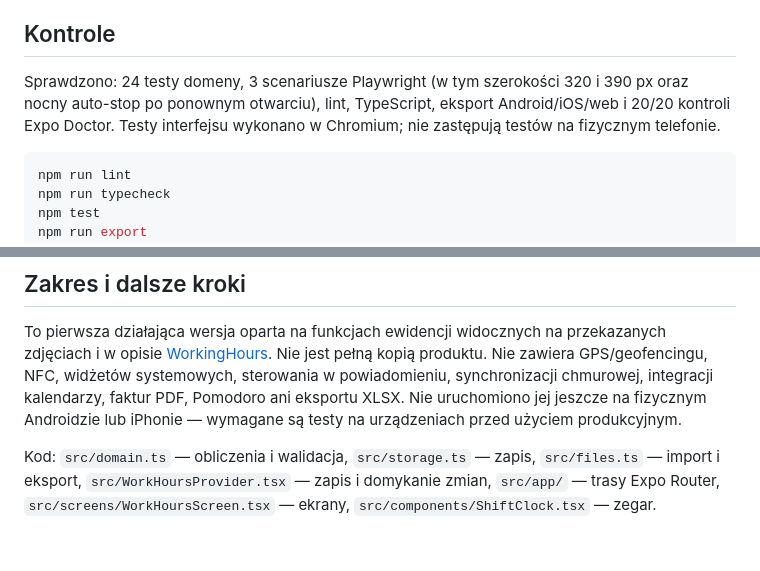
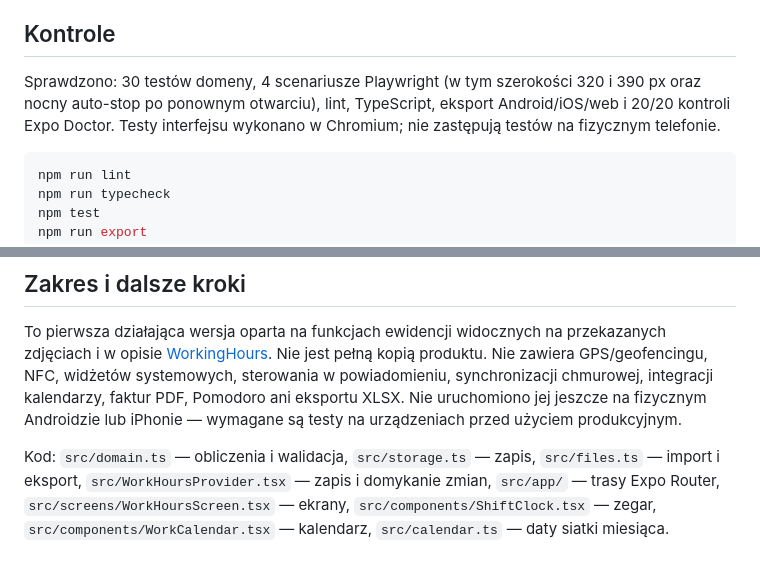
Before and after one commit to Baniak88/work-hours-, a Markdown page: README.md, 2 parts joined by grey strips. Drawn GitHub-style.

````diff
--- a/README.md
+++ b/README.md
@@ -100,7 +113,7 @@ Publikacja w sklepach jest osobnym etapem, wymagającym kont właściciela, podp
 
 ## Kontrole
 
-Sprawdzono: 24 testy domeny, 3 scenariusze Playwright (w tym szerokości 320 i 390 px oraz nocny auto-stop po ponownym otwarciu), lint, TypeScript, eksport Android/iOS/web i 20/20 kontroli Expo Doctor. Testy interfejsu wykonano w Chromium; nie zastępują testów na fizycznym telefonie.
+Sprawdzono: 30 testów domeny, 4 scenariusze Playwright (w tym szerokości 320 i 390 px oraz nocny auto-stop po ponownym otwarciu), lint, TypeScript, eksport Android/iOS/web i 20/20 kontroli Expo Doctor. Testy interfejsu wykonano w Chromium; nie zastępują testów na fizycznym telefonie.
 
 ```sh
 npm run lint
@@ -117,4 +130,4 @@ npx expo-doctor
 
 To pierwsza działająca wersja oparta na funkcjach ewidencji widocznych na przekazanych zdjęciach i w opisie [WorkingHours](https://play.google.com/store/apps/details?id=partl.workinghours). Nie jest pełną kopią produktu. Nie zawiera GPS/geofencingu, NFC, widżetów systemowych, sterowania w powiadomieniu, synchronizacji chmurowej, integracji kalendarzy, faktur PDF, Pomodoro ani eksportu XLSX. Nie uruchomiono jej jeszcze na fizycznym Androidzie lub iPhonie — wymagane są testy na urządzeniach przed użyciem produkcyjnym.
 
-Kod: `src/domain.ts` — obliczenia i walidacja, `src/storage.ts` — zapis, `src/files.ts` — import i eksport, `src/WorkHoursProvider.tsx` — zapis i domykanie zmian, `src/app/` — trasy Expo Router, `src/screens/WorkHoursScreen.tsx` — ekrany, `src/components/ShiftClock.tsx` — zegar.
+Kod: `src/domain.ts` — obliczenia i walidacja, `src/storage.ts` — zapis, `src/files.ts` — import i eksport, `src/WorkHoursProvider.tsx` — zapis i domykanie zmian, `src/app/` — trasy Expo Router, `src/screens/WorkHoursScreen.tsx` — ekrany, `src/components/ShiftClock.tsx` — zegar, `src/components/WorkCalendar.tsx` — kalendarz, `src/calendar.ts` — daty siatki miesiąca.
````
Also changed, not shown: other parts of README.md (+14 -1 lines), docs/screenshots/calendar.png (added), docs/screenshots/entries.png, docs/screenshots/home.png, docs/screenshots/reports.png, 10 other files.
